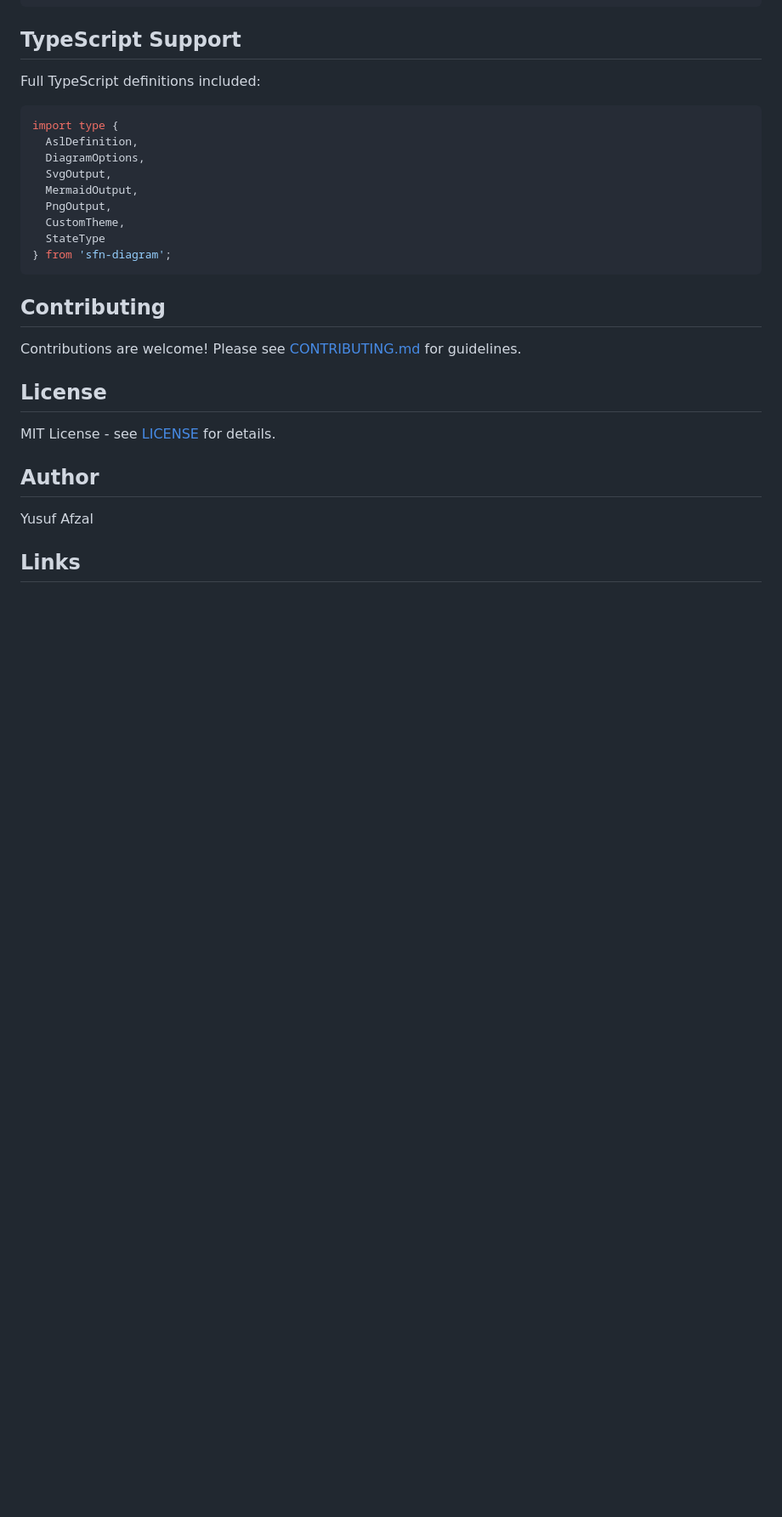
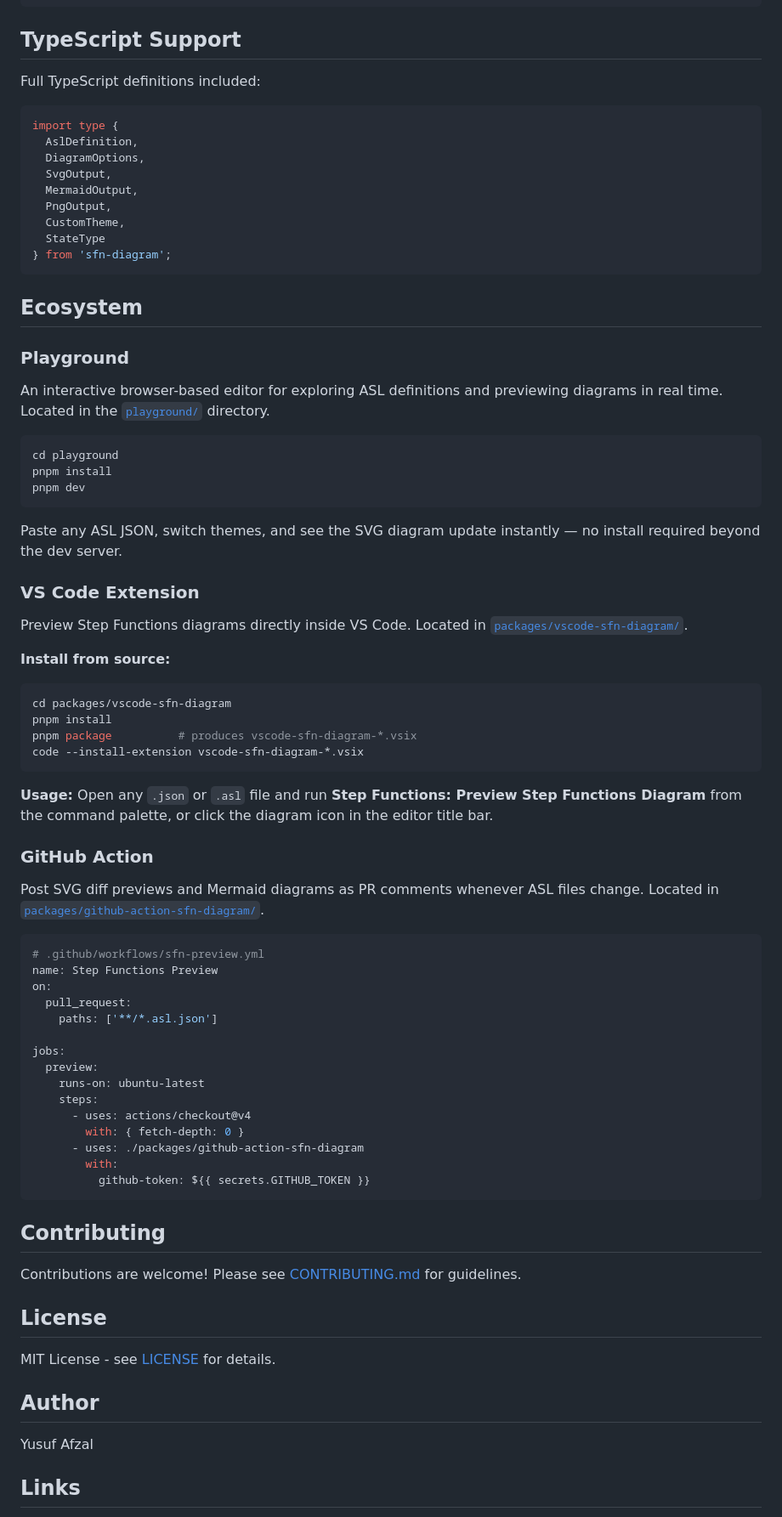
Before and after one commit to yusufaf/sfn-diagram, a Markdown page: README.md, the part around the change. Shown at 85% size. Drawn GitHub-style; blank space fills up the shorter version.

Commit message:
docs: add Ecosystem section covering playground, VS Code extension, and GitHub Action

````diff
--- a/README.md
+++ b/README.md
@@ -486,6 +486,56 @@ import type {
 } from 'sfn-diagram';
 ```
 
+## Ecosystem
+
+### Playground
+
+An interactive browser-based editor for exploring ASL definitions and previewing diagrams in real time. Located in the [`playground/`](playground/) directory.
+
+```bash
+cd playground
+pnpm install
+pnpm dev
+```
+
+Paste any ASL JSON, switch themes, and see the SVG diagram update instantly — no install required beyond the dev server.
+
+### VS Code Extension
+
+Preview Step Functions diagrams directly inside VS Code. Located in [`packages/vscode-sfn-diagram/`](packages/vscode-sfn-diagram/).
+
+**Install from source:**
+```bash
+cd packages/vscode-sfn-diagram
+pnpm install
+pnpm package          # produces vscode-sfn-diagram-*.vsix
+code --install-extension vscode-sfn-diagram-*.vsix
+```
+
+**Usage:** Open any `.json` or `.asl` file and run **Step Functions: Preview Step Functions Diagram** from the command palette, or click the diagram icon in the editor title bar.
+
+### GitHub Action
+
+Post SVG diff previews and Mermaid diagrams as PR comments whenever ASL files change. Located in [`packages/github-action-sfn-diagram/`](packages/github-action-sfn-diagram/).
+
+```yaml
+# .github/workflows/sfn-preview.yml
+name: Step Functions Preview
+on:
+  pull_request:
+    paths: ['**/*.asl.json']
+
+jobs:
+  preview:
+    runs-on: ubuntu-latest
+    steps:
+      - uses: actions/checkout@v4
+        with: { fetch-depth: 0 }
+      - uses: ./packages/github-action-sfn-diagram
+        with:
+          github-token: ${{ secrets.GITHUB_TOKEN }}
+```
+
 ## Contributing
 
 Contributions are welcome! Please see [CONTRIBUTING.md](CONTRIBUTING.md) for guidelines.
````
